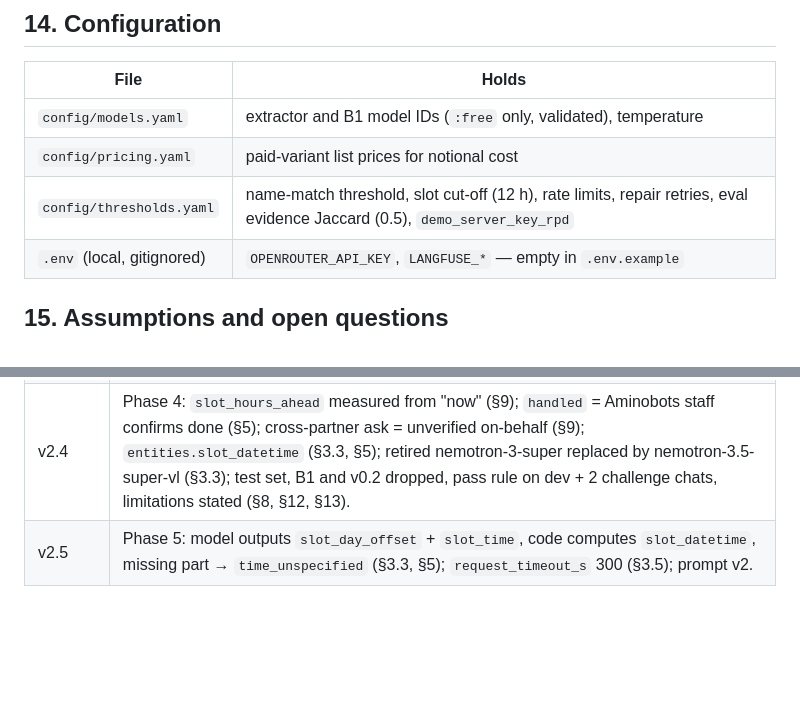
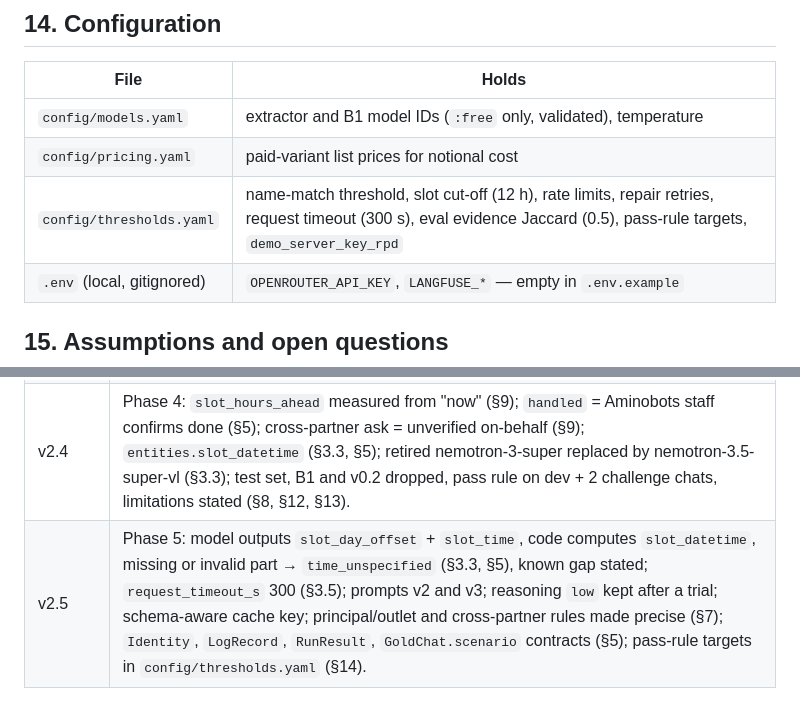
Before and after one commit to Anish-185/aminobots-chat-triage-agent, a Markdown page: docs/SPEC.md, 2 parts joined by grey strips. GitHub-like rendering; blank space fills up the shorter version.

```diff
--- a/docs/SPEC.md
+++ b/docs/SPEC.md
@@ -345,7 +354,7 @@ v0.2 (test set + B1) was dropped in v2.4.
 |---|---|
 | `config/models.yaml` | extractor and B1 model IDs (`:free` only, validated), temperature |
 | `config/pricing.yaml` | paid-variant list prices for notional cost |
-| `config/thresholds.yaml` | name-match threshold, slot cut-off (12 h), rate limits, repair retries, eval evidence Jaccard (0.5), `demo_server_key_rpd` |
+| `config/thresholds.yaml` | name-match threshold, slot cut-off (12 h), rate limits, repair retries, request timeout (300 s), eval evidence Jaccard (0.5), pass-rule targets, `demo_server_key_rpd` |
 | `.env` (local, gitignored) | `OPENROUTER_API_KEY`, `LANGFUSE_*` — empty in `.env.example` |
 
 ## 15. Assumptions and open questions
@@ -373,4 +382,4 @@ A1–A3 and A6 are unconfirmed (mentor questions: context §7); update SPEC and
 | v2.2 | Phase 2: A4, A5 (§15); fixed roles (§7); nemotron default + gemma fallback, dots removed (§3.3, §13); approval-load metric (§12). |
 | v2.3 | Phase 3: parser facts and pre-pass (§3.1), render masking (§3.2), contracts match code (§5), Android-only (§1), gold validator (§8). |
 | v2.4 | Phase 4: `slot_hours_ahead` measured from "now" (§9); `handled` = Aminobots staff confirms done (§5); cross-partner ask = unverified on-behalf (§9); `entities.slot_datetime` (§3.3, §5); retired nemotron-3-super replaced by nemotron-3.5-super-vl (§3.3); test set, B1 and v0.2 dropped, pass rule on dev + 2 challenge chats, limitations stated (§8, §12, §13). |
-| v2.5 | Phase 5: model outputs `slot_day_offset` + `slot_time`, code computes `slot_datetime`, missing part → `time_unspecified` (§3.3, §5); `request_timeout_s` 300 (§3.5); prompt v2. |
+| v2.5 | Phase 5: model outputs `slot_day_offset` + `slot_time`, code computes `slot_datetime`, missing or invalid part → `time_unspecified` (§3.3, §5), known gap stated; `request_timeout_s` 300 (§3.5); prompts v2 and v3; reasoning `low` kept after a trial; schema-aware cache key; principal/outlet and cross-partner rules made precise (§7); `Identity`, `LogRecord`, `RunResult`, `GoldChat.scenario` contracts (§5); pass-rule targets in `config/thresholds.yaml` (§14). |
```
Also changed, not shown: other parts of docs/SPEC.md (+20 -11 lines).
